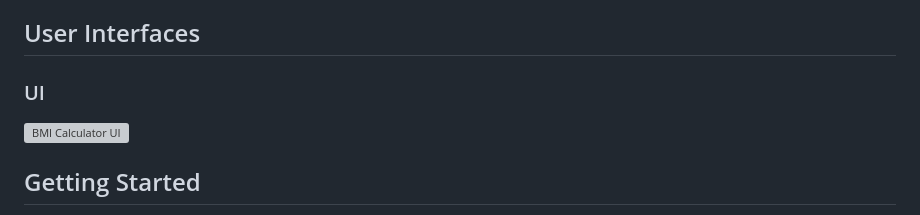
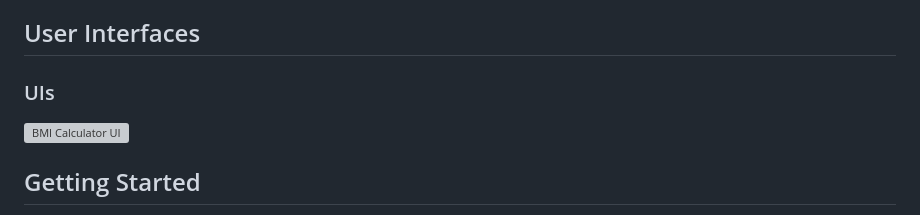
Before and after one commit to supunxiii/BMI-calculator, a Markdown page: README.md, the part around the change. Drawn GitHub-style; grey boxes are pictures that could not be loaded.

```diff
--- a/README.md
+++ b/README.md
@@ -57,7 +57,7 @@ The BMI Calculator application offers the following features:
 
 ## User Interfaces
 
-### UI
+### UIs
 
 ![BMI Calculator UI](https://github.com/supunxiii/supunxiii/blob/7653f59dcf38771e7791a1cc0795c9d6b4cdcd3c/user-interfaces/bmi-calculator/bmi-calculator-ui-1.png)
 
```
